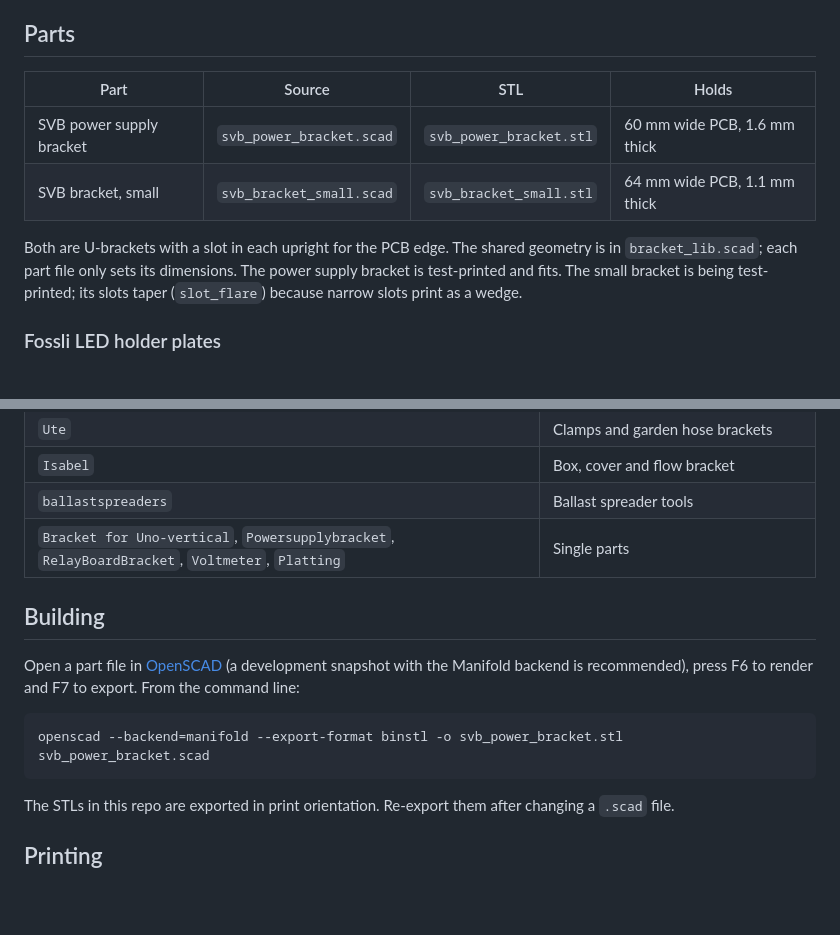
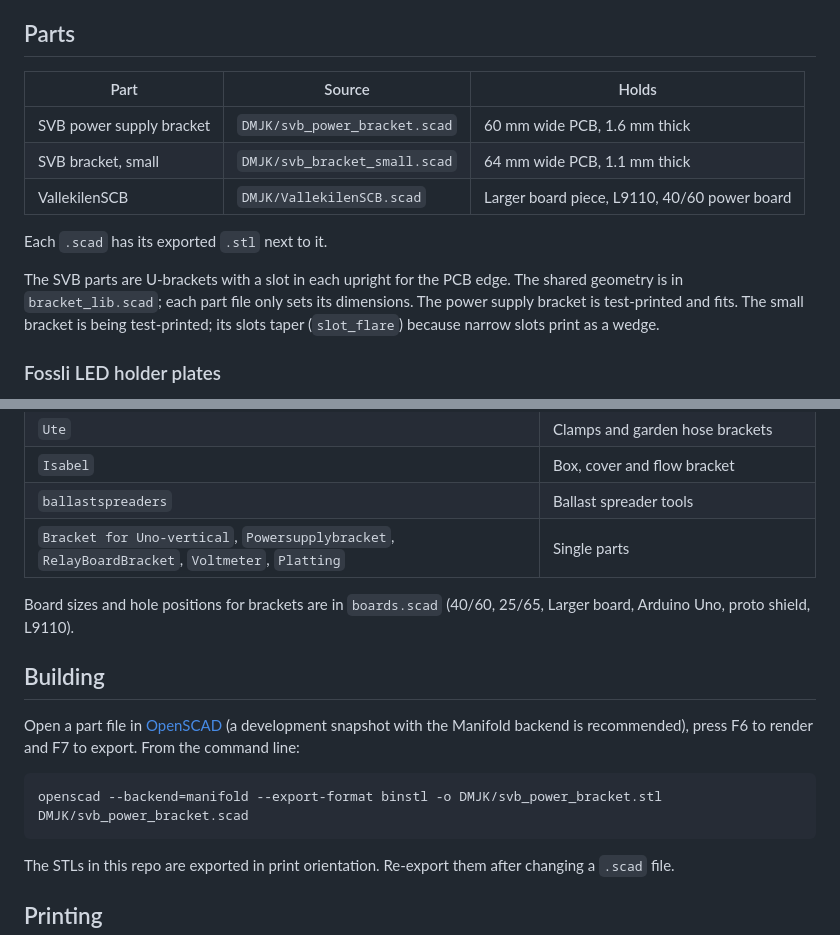
Before and after one commit to OsirisTerje/3DPrints, a Markdown page: README.md, 2 parts joined by grey strips. Rendered like a GitHub page; blank space fills up the shorter version.

````diff
--- a/README.md
+++ b/README.md
@@ -6,12 +6,15 @@ OpenSCAD designs for 3D-printed mounting brackets, plus older STL-only designs.
 
 ## Parts
 
-| Part                     | Source                   | STL                     | Holds                        |
-|--------------------------|--------------------------|-------------------------|------------------------------|
-| SVB power supply bracket | `svb_power_bracket.scad` | `svb_power_bracket.stl` | 60 mm wide PCB, 1.6 mm thick |
-| SVB bracket, small       | `svb_bracket_small.scad` | `svb_bracket_small.stl` | 64 mm wide PCB, 1.1 mm thick |
+| Part                     | Source                        | Holds                                        |
+|--------------------------|-------------------------------|----------------------------------------------|
+| SVB power supply bracket | `DMJK/svb_power_bracket.scad` | 60 mm wide PCB, 1.6 mm thick                 |
+| SVB bracket, small       | `DMJK/svb_bracket_small.scad` | 64 mm wide PCB, 1.1 mm thick                 |
+| VallekilenSCB            | `DMJK/VallekilenSCB.scad`     | Larger board piece, L9110, 40/60 power board |
 
-Both are U-brackets with a slot in each upright for the PCB edge. The shared geometry is in `bracket_lib.scad`; each part file only sets its dimensions. The power supply bracket is test-printed and fits. The small bracket is being test-printed; its slots taper (`slot_flare`) because narrow slots print as a wedge.
+Each `.scad` has its exported `.stl` next to it.
+
+The SVB parts are U-brackets with a slot in each upright for the PCB edge. The shared geometry is in `bracket_lib.scad`; each part file only sets its dimensions. The power supply bracket is test-printed and fits. The small bracket is being test-printed; its slots taper (`slot_flare`) because narrow slots print as a wedge.
 
 ### Fossli LED holder plates
 
@@ -40,12 +43,14 @@ Made in Tinkercad and other tools before the move to OpenSCAD. No source files.
 | `ballastspreaders`         | Ballast spreader tools                                |
 | `Bracket for Uno-vertical`, `Powersupplybracket`, `RelayBoardBracket`, `Voltmeter`, `Platting` | Single parts |
 
+Board sizes and hole positions for brackets are in `boards.scad` (40/60, 25/65, Larger board, Arduino Uno, proto shield, L9110).
+
 ## Building
 
 Open a part file in [OpenSCAD](https://openscad.org) (a development snapshot with the Manifold backend is recommended), press F6 to render and F7 to export. From the command line:
 
 ```
-openscad --backend=manifold --export-format binstl -o svb_power_bracket.stl svb_power_bracket.scad
+openscad --backend=manifold --export-format binstl -o DMJK/svb_power_bracket.stl DMJK/svb_power_bracket.scad
 ```
 
 The STLs in this repo are exported in print orientation. Re-export them after changing a `.scad` file.
````
Also changed, not shown: catalog.md (+9 -8 lines), DMJK/VallekilenSCB.png (added), DMJK/svb_bracket_small.png (renamed from svb_bracket_small.png), DMJK/svb_power_bracket.png (renamed from svb_power_bracket.png), 12 other files.
